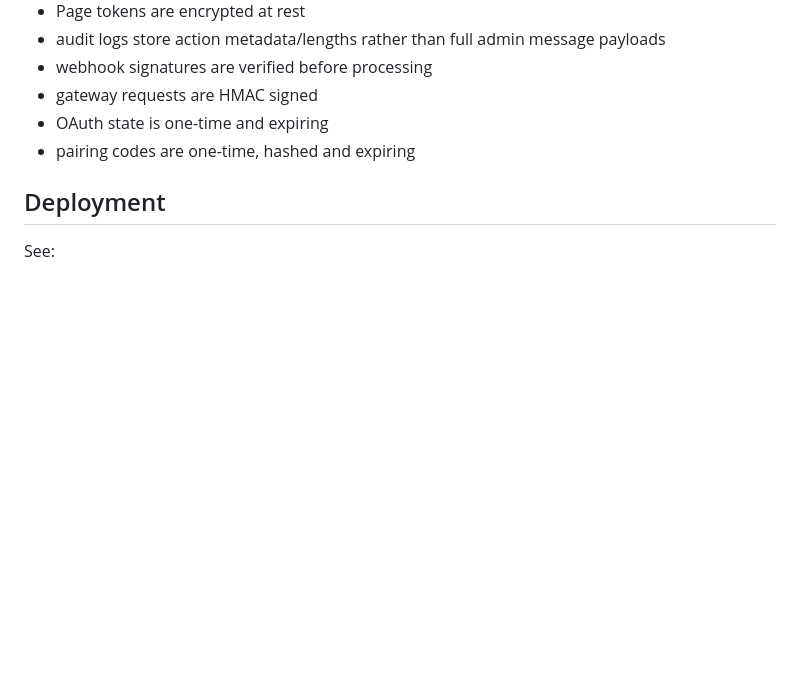
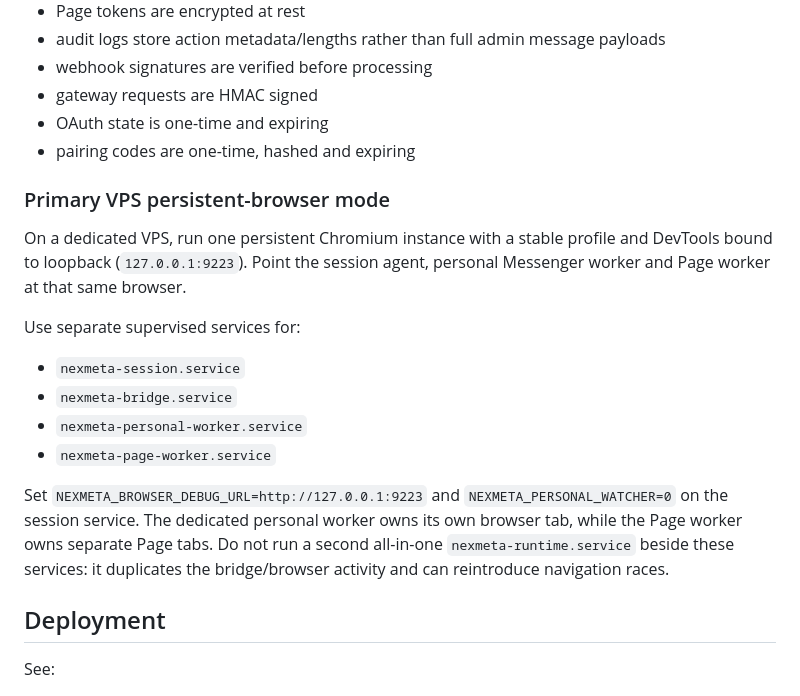
Before and after one commit to Nexus-tech-01/NexTelegrambots, a Markdown page: nexmeta/README.md, the part around the change. Rendered like a GitHub page; blank space fills up the shorter version.

Commit message:
Docs: record canonical NexMeta VPS service layout

```diff
--- a/nexmeta/README.md
+++ b/nexmeta/README.md
@@ -232,6 +232,25 @@ The design follows **USE_SECRET, not READ_SECRET**:
 - OAuth state is one-time and expiring
 - pairing codes are one-time, hashed and expiring
 
+### Primary VPS persistent-browser mode
+
+On a dedicated VPS, run one persistent Chromium instance with a stable profile and
+DevTools bound to loopback (`127.0.0.1:9223`). Point the session agent, personal
+Messenger worker and Page worker at that same browser.
+
+Use separate supervised services for:
+
+- `nexmeta-session.service`
+- `nexmeta-bridge.service`
+- `nexmeta-personal-worker.service`
+- `nexmeta-page-worker.service`
+
+Set `NEXMETA_BROWSER_DEBUG_URL=http://127.0.0.1:9223` and
+`NEXMETA_PERSONAL_WATCHER=0` on the session service. The dedicated personal
+worker owns its own browser tab, while the Page worker owns separate Page tabs.
+Do not run a second all-in-one `nexmeta-runtime.service` beside these services:
+it duplicates the bridge/browser activity and can reintroduce navigation races.
+
 ## Deployment
 
 See:
```
